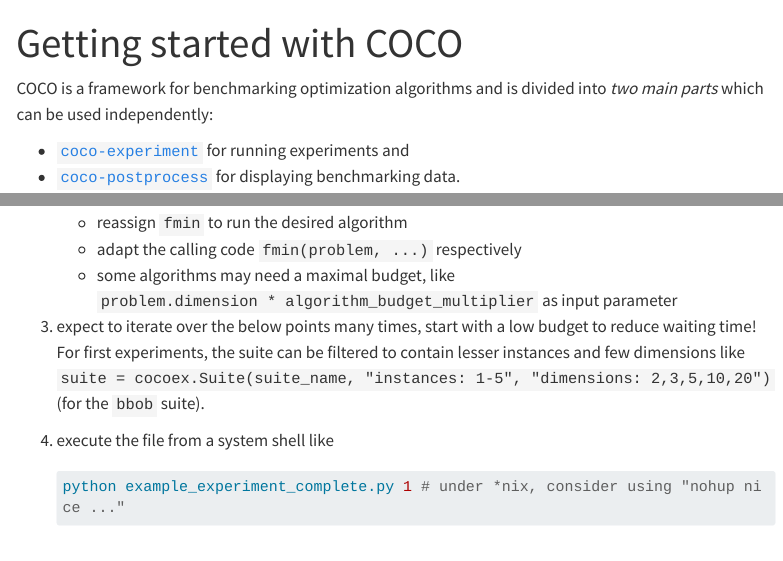
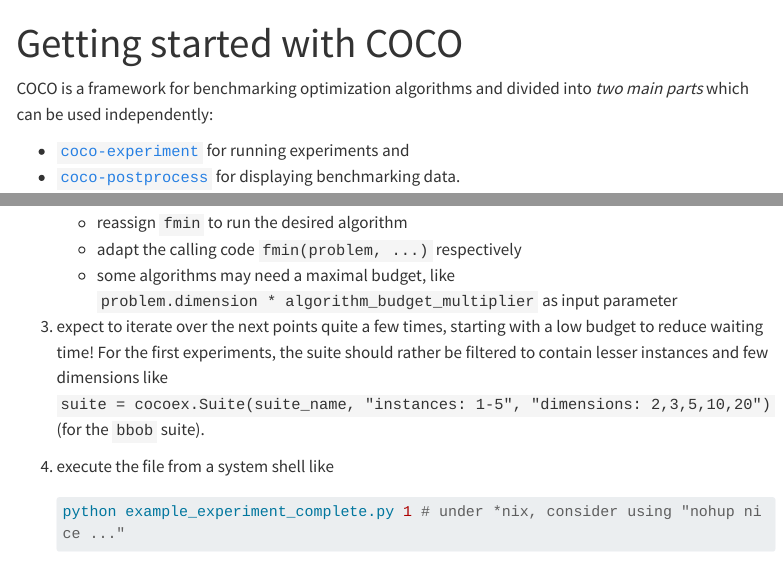
Before and after one commit to numbbo/coco-web, a Quarto document (getting-started/index.qmd): the page in a window 1100 px wide, from its top, and a second part further down, joined at a grey line. Rendered offline with R 4.5, knitr and Pandoc in place of Quarto, with nearby package versions; menus at the side of the page are left out; long lines of code are wrapped.

Commit message:
polish getting started

````diff
--- a/getting-started/index.qmd
+++ b/getting-started/index.qmd
@@ -3,7 +3,7 @@ title: Getting started with COCO
 ---
 
 COCO is a framework for benchmarking optimization algorithms
-and is divided into _two main parts_ which can be used independently:
+and divided into _two main parts_ which can be used independently:
 
 - [`coco-experiment`](#running-an-algorithm-on-a-coco-benchmark-suite-experiment) for running experiments and
 - [`coco-postprocess`](#displaying-benchmarking-results-postprocess) for displaying benchmarking data.
@@ -117,8 +117,9 @@ For benchmarking another algorithm,
    - reassign `fmin` to run the desired algorithm
    - adapt the calling code `fmin(problem, ...)` respectively
    - some algorithms may need a maximal budget, like `problem.dimension * algorithm_budget_multiplier` as input parameter
-3. expect to iterate over the below points many times, start with a low budget to reduce waiting time!
-   For first experiments, the suite can be filtered to contain lesser instances and few dimensions like `suite = cocoex.Suite(suite_name, "instances: 1-5", "dimensions: 2,3,5,10,20")` (for the `bbob` suite).
+3. expect to iterate over the next points quite a few times, starting with a low budget to reduce waiting time!
+   For the first experiments, the suite should rather be filtered to contain lesser instances and few dimensions
+   like `suite = cocoex.Suite(suite_name, "instances: 1-5", "dimensions: 2,3,5,10,20")` (for the `bbob` suite).
 4. execute the file from a system shell like
    ```python
    python example_experiment_complete.py 1 # under *nix, consider using "nohup nice ..."
````
